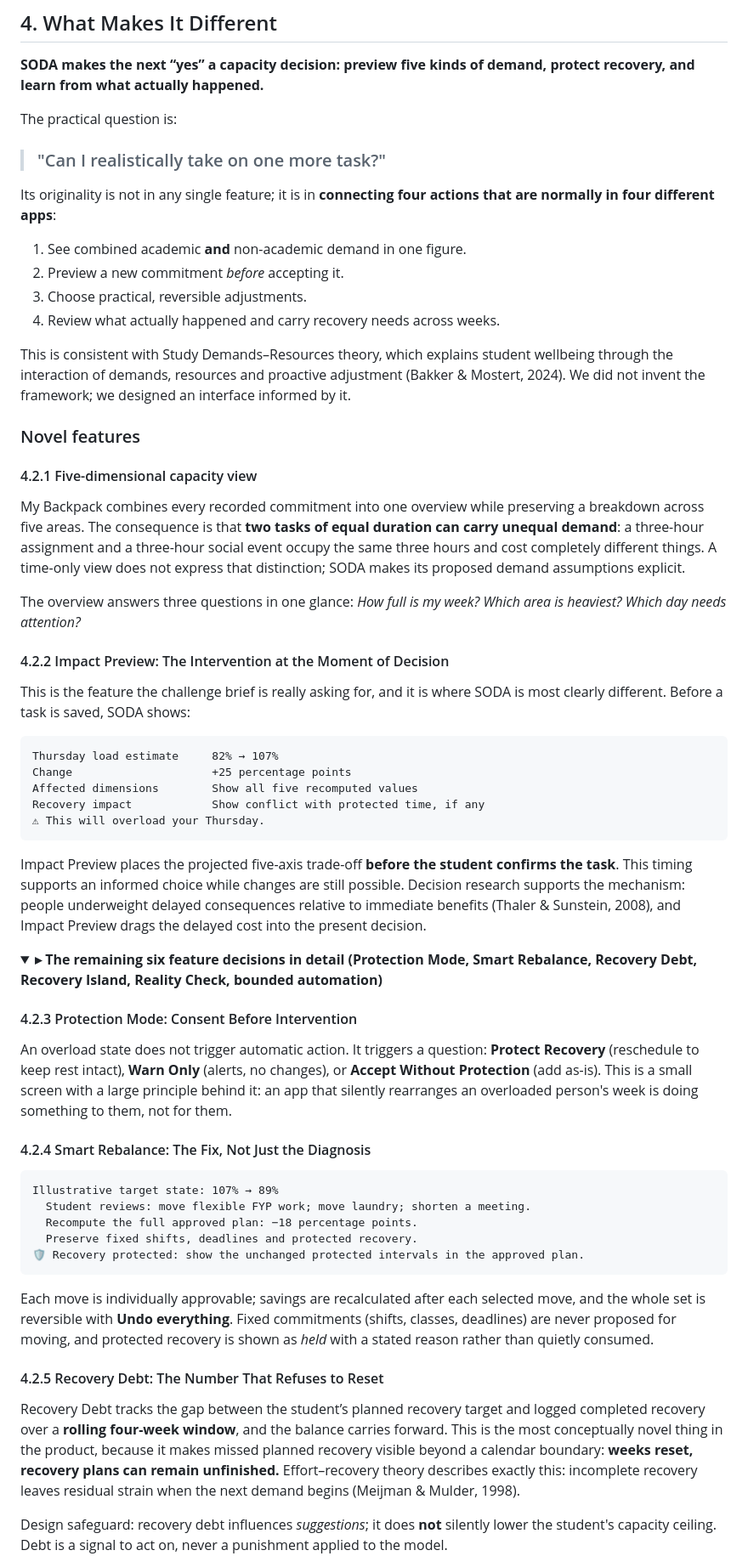
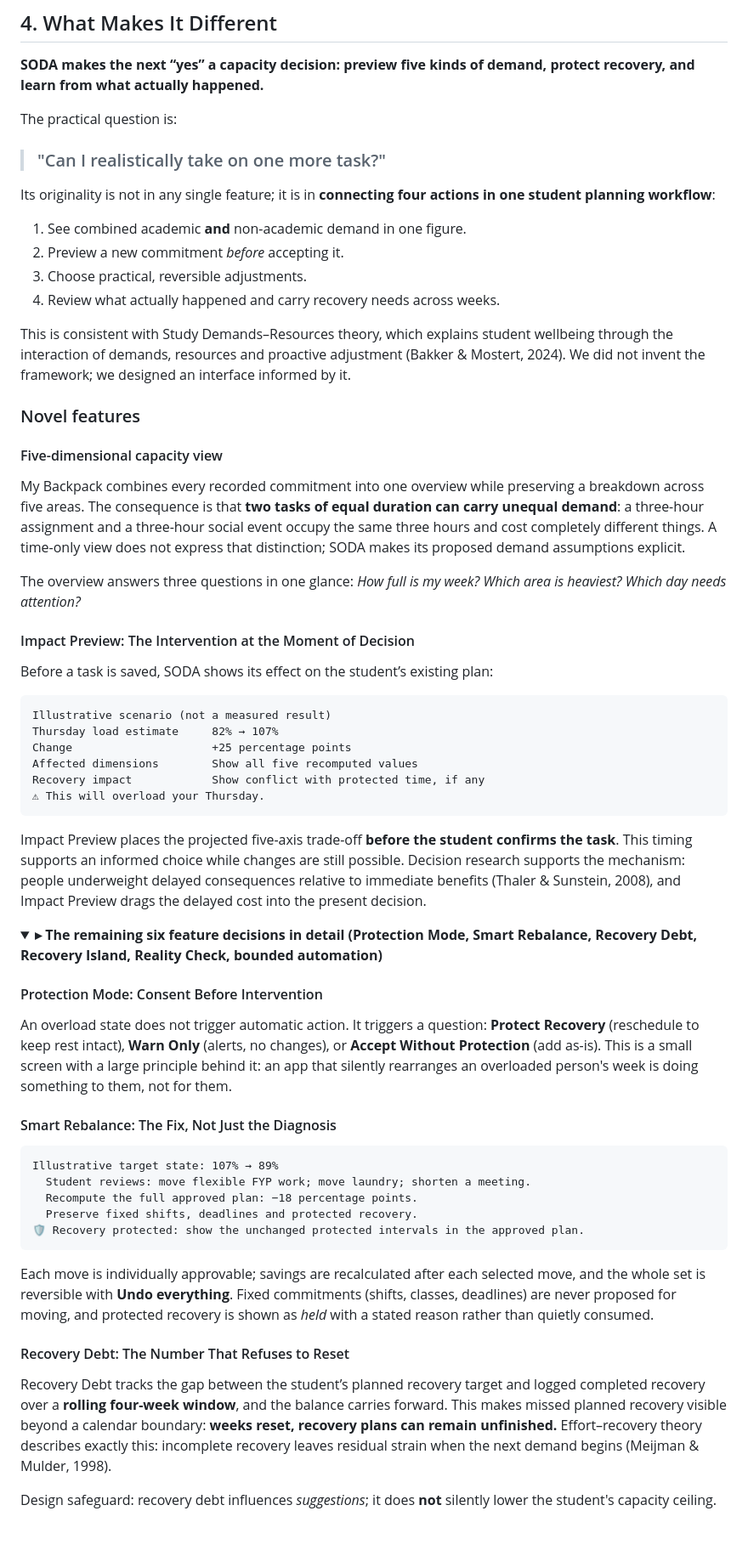
Before and after one commit to scenery9/SODA, a Markdown page: README.md, the part around one of its changes. Shown at 85% size. Rendered like a GitHub page; folded sections open; blank space fills up the shorter version.

````diff
--- a/README.md
+++ b/README.md
@@ -737,8 +737,7 @@ The practical question is:
 
 > ### "Can I realistically take on one more task?"
 
-Its originality is not in any single feature; it is in **connecting four actions that are normally in
-four different apps**:
+Its originality is not in any single feature; it is in **connecting four actions in one student planning workflow**:
 
 1. See combined academic **and** non-academic demand in one figure.
 2. Preview a new commitment *before* accepting it.
@@ -751,7 +750,7 @@ the framework; we designed an interface informed by it.
 
 ### Novel features
 
-#### 4.2.1 Five-dimensional capacity view
+#### Five-dimensional capacity view
 
 My Backpack combines every recorded commitment into one overview while preserving a breakdown across
 five areas. The consequence is that **two tasks of equal duration can carry unequal demand**: a
@@ -761,12 +760,12 @@ different things. A time-only view does not express that distinction; SODA makes
 The overview answers three questions in one glance: *How full is my week? Which area is heaviest? Which
 day needs attention?*
 
-#### 4.2.2 Impact Preview: The Intervention at the Moment of Decision
-
-This is the feature the challenge brief is really asking for, and it is where SODA is most clearly
-different. Before a task is saved, SODA shows:
-
-```
+#### Impact Preview: The Intervention at the Moment of Decision
+
+Before a task is saved, SODA shows its effect on the student’s existing plan:
+
+```
+Illustrative scenario (not a measured result)
 Thursday load estimate     82% → 107%
 Change                     +25 percentage points
 Affected dimensions        Show all five recomputed values
@@ -782,14 +781,14 @@ mechanism: people underweight delayed consequences relative to immediate benefit
 <details>
 <summary><strong>▸ The remaining six feature decisions in detail (Protection Mode, Smart Rebalance, Recovery Debt, Recovery Island, Reality Check, bounded automation)</strong></summary>
 
-#### 4.2.3 Protection Mode: Consent Before Intervention
+#### Protection Mode: Consent Before Intervention
 
 An overload state does not trigger automatic action. It triggers a question: **Protect Recovery**
 (reschedule to keep rest intact), **Warn Only** (alerts, no changes), or **Accept Without Protection**
 (add as-is). This is a small screen with a large principle behind it: an app that silently rearranges an
 overloaded person's week is doing something to them, not for them.
 
-#### 4.2.4 Smart Rebalance: The Fix, Not Just the Diagnosis
+#### Smart Rebalance: The Fix, Not Just the Diagnosis
 
 ```
 Illustrative target state: 107% → 89%
@@ -803,11 +802,10 @@ Each move is individually approvable; savings are recalculated after each select
 **Undo everything**. Fixed commitments (shifts, classes, deadlines) are never proposed for moving, and
 protected recovery is shown as *held* with a stated reason rather than quietly consumed.
 
-#### 4.2.5 Recovery Debt: The Number That Refuses to Reset
+#### Recovery Debt: The Number That Refuses to Reset
 
 Recovery Debt tracks the gap between the student’s planned recovery target and logged completed recovery over a **rolling
-four-week window**, and the balance carries forward. This is the most conceptually novel thing in the
-product, because it makes missed planned recovery visible beyond a calendar boundary: **weeks reset, recovery plans can remain unfinished.**
+four-week window**, and the balance carries forward. This makes missed planned recovery visible beyond a calendar boundary: **weeks reset, recovery plans can remain unfinished.**
 Effort–recovery theory describes exactly this: incomplete recovery leaves residual strain when the next
 demand begins (Meijman & Mulder, 1998).
 
````
Also changed, not shown: other parts of README.md (+51 -97 lines), docs/BUILD.md (+21 -8 lines).
